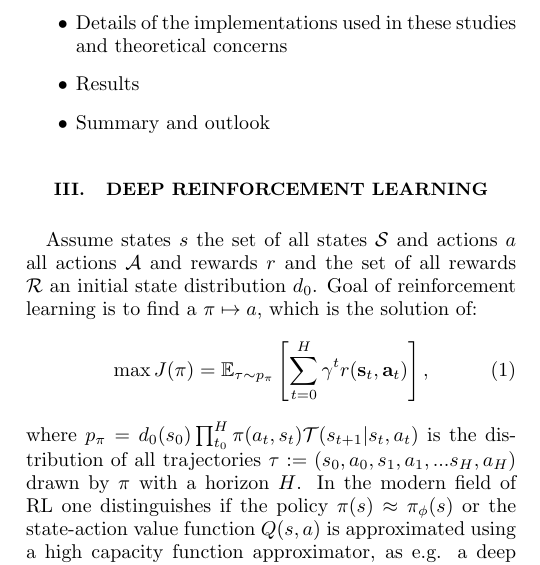
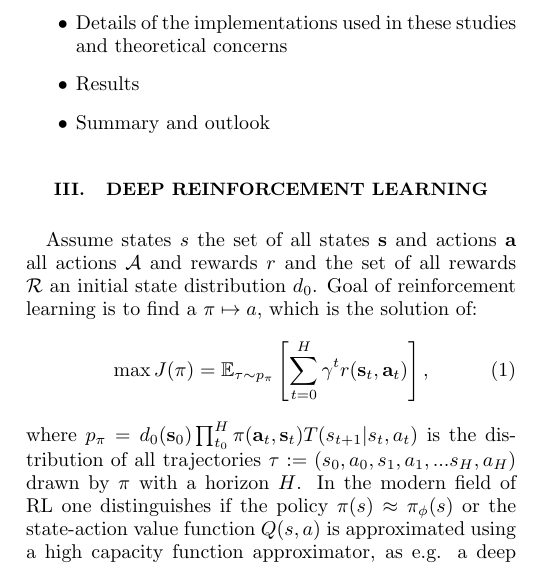
Before and after one commit to MathPhysSim/FERMI_RL_Paper, a LaTeX paper (main.tex): part of one column of page 1 of 6, cut so that both start at the same text. Compiled offline with pdfLaTeX.

Commit message:
txs auto checkin

```diff
--- a/main.tex
+++ b/main.tex
@@ -170,12 +170,12 @@ The paper is organised as follows.
 \end{itemize}
 
 \section{Deep Reinforcement learning}
-Assume states $s$ the set of all states $\states$ and actions $a$ all actions $\actions$ and rewards $r$ and the set of all rewards $\mathcal{R}$ an initial state distribution $\initstate$.
+Assume states $s$ the set of all states $\bs$ and actions $\ba$ all actions $\actions$ and rewards $\reward$ and the set of all rewards $\mathcal{R}$ an initial state distribution $\initstate$.
 Goal of reinforcement learning is to find a $\policy\mapsto a$, which is the solution of:
 \begin{align}
 \max J (\policy)  =  \mathbb E_{\traj \sim p_{\policy}}\left[\sum_{t=0}^{\horizon}\discount^t r(\bs_t,\ba_t)\right],
 \end{align}
-where $p_\pi = d_0(s_0)\prod_{t_0}^H\pi(a_t,s_t)\mathcal T(s_{t+1}|s_t,a_t)$ is the distribution of all trajectories $\tau := (s_0, a_0, s_1, a_1,...s_H,a_H)$ drawn by $\pi$ with a horizon $H$.
+where $p_\policy = \initstate(\bs_0)\prod_{t_0}^\horizon\policy(\ba_t,\bs_t)\transitions(s_{t+1}|s_t,a_t)$ is the distribution of all trajectories $\tau := (s_0, a_0, s_1, a_1,...s_H,a_H)$ drawn by $\pi$ with a horizon $H$.
 In the modern field of RL one distinguishes if the policy $\pi(s)\approx \pi_\phi(s)$ or the state-action value function $Q(s,a)$ is approximated using a high capacity function approximator, as e.g. a deep neural network. In the first case one speaks about policy gradient methods in the latter about approximate dynamic programming, which we now discuss.
 \subsection{Approximate dynamic programming}
 The state-value function $Q(s,a)$ is expressed as $Q_\phi(s,a)$, where $\phi$ denotes the parameters of the function approximator. By satisfying the Bellmann-optimality operator the optimal $Q^*(s,a)$ can be found:
```
